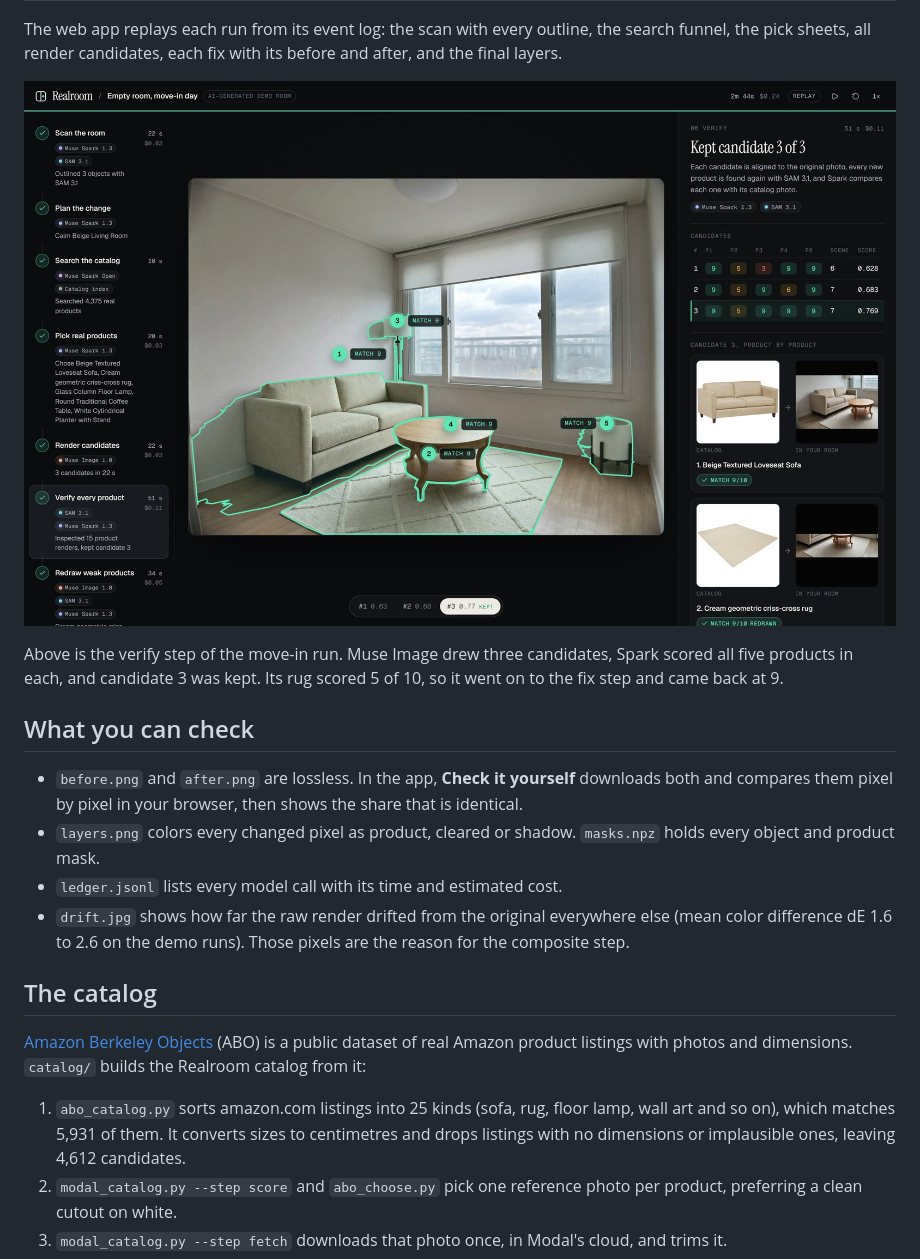
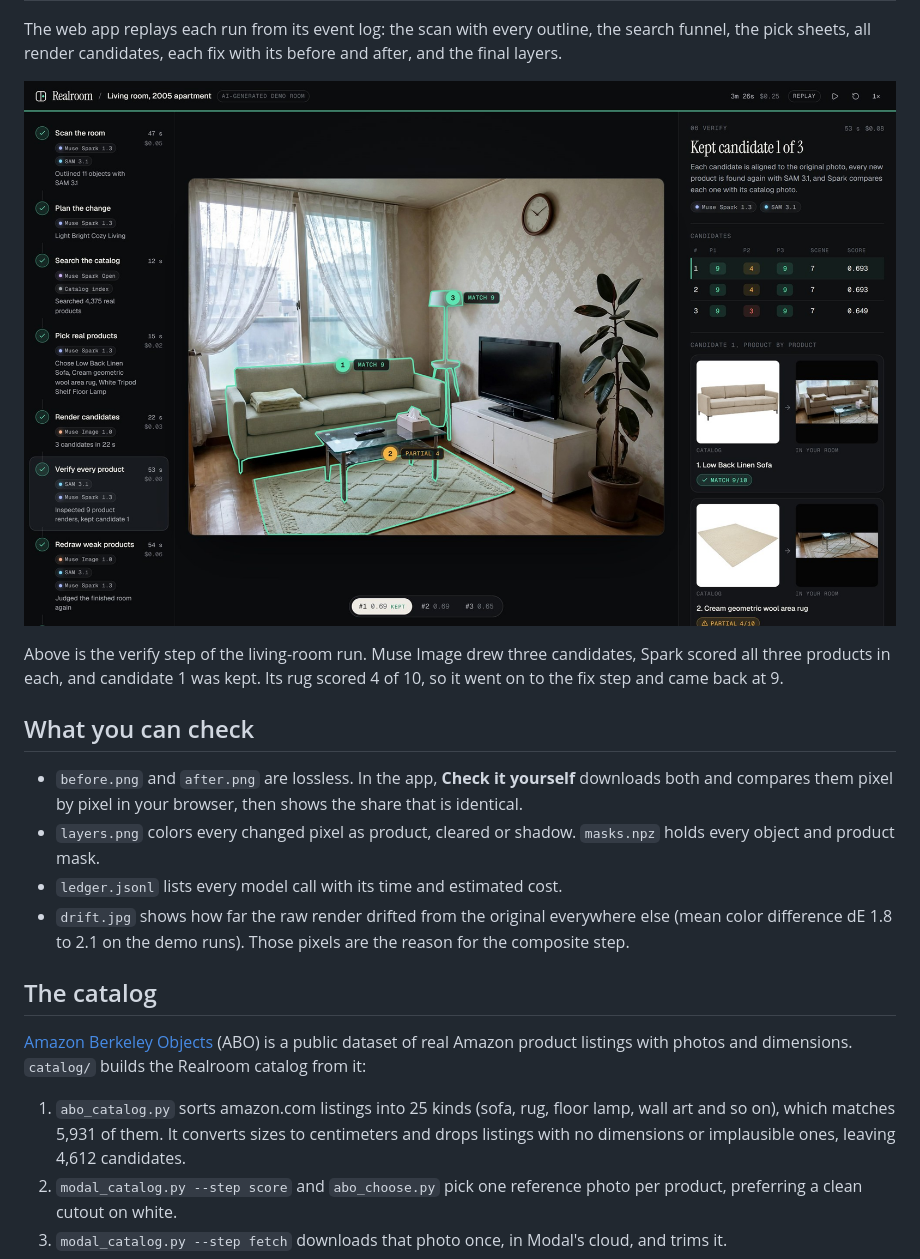
Before and after one commit to chanjoongx/realroom, a Markdown page: README.md, the part around one of its changes. Drawn GitHub-style; pictures changed too: docs/verify.jpg.

```diff
--- a/README.md
+++ b/README.md
@@ -42,18 +42,18 @@ The web app replays each run from its event log: the scan with every outline, th
 
-Above is the verify step of the move-in run. Muse Image drew three candidates, Spark scored all five products in each, and candidate 3 was kept. Its rug scored 5 of 10, so it went on to the fix step and came back at 9.
+Above is the verify step of the living-room run. Muse Image drew three candidates, Spark scored all three products in each, and candidate 1 was kept. Its rug scored 4 of 10, so it went on to the fix step and came back at 9.
 
 ## What you can check
 
 - `before.png` and `after.png` are lossless. In the app, **Check it yourself** downloads both and compares them pixel by pixel in your browser, then shows the share that is identical.
 - `layers.png` colors every changed pixel as product, cleared or shadow. `masks.npz` holds every object and product mask.
 - `ledger.jsonl` lists every model call with its time and estimated cost.
-- `drift.jpg` shows how far the raw render drifted from the original everywhere else (mean color difference dE 1.6 to 2.6 on the demo runs). Those pixels are the reason for the composite step.
+- `drift.jpg` shows how far the raw render drifted from the original everywhere else (mean color difference dE 1.8 to 2.1 on the demo runs). Those pixels are the reason for the composite step.
 
 ## The catalog
 
 [Amazon Berkeley Objects](https://amazon-berkeley-objects.s3.us-east-1.amazonaws.com/index.html) (ABO) is a public dataset of real Amazon product listings with photos and dimensions. `catalog/` builds the Realroom catalog from it:
 
-1. `abo_catalog.py` sorts amazon.com listings into 25 kinds (sofa, rug, floor lamp, wall art and so on), which matches 5,931 of them. It converts sizes to centimetres and drops listings with no dimensions or implausible ones, leaving 4,612 candidates.
+1. `abo_catalog.py` sorts amazon.com listings into 25 kinds (sofa, rug, floor lamp, wall art and so on), which matches 5,931 of them. It converts sizes to centimeters and drops listings with no dimensions or implausible ones, leaving 4,612 candidates.
 2. `modal_catalog.py --step score` and `abo_choose.py` pick one reference photo per product, preferring a clean cutout on white.
 3. `modal_catalog.py --step fetch` downloads that photo once, in Modal's cloud, and trims it.
 4. `modal_catalog.py --step tag` sends every photo with its listing to **Muse Spark Open**, Meta's open-weight model, served by Baseten (Fireworks as fallback). It returns a title, colors, materials, style, a visual description, a SAM phrase, a render-risk guess, and whether the photo really shows the listed product.
```
Also changed, not shown: other parts of README.md (+5 -5 lines), docs/rooms.jpg, 2 other files.
